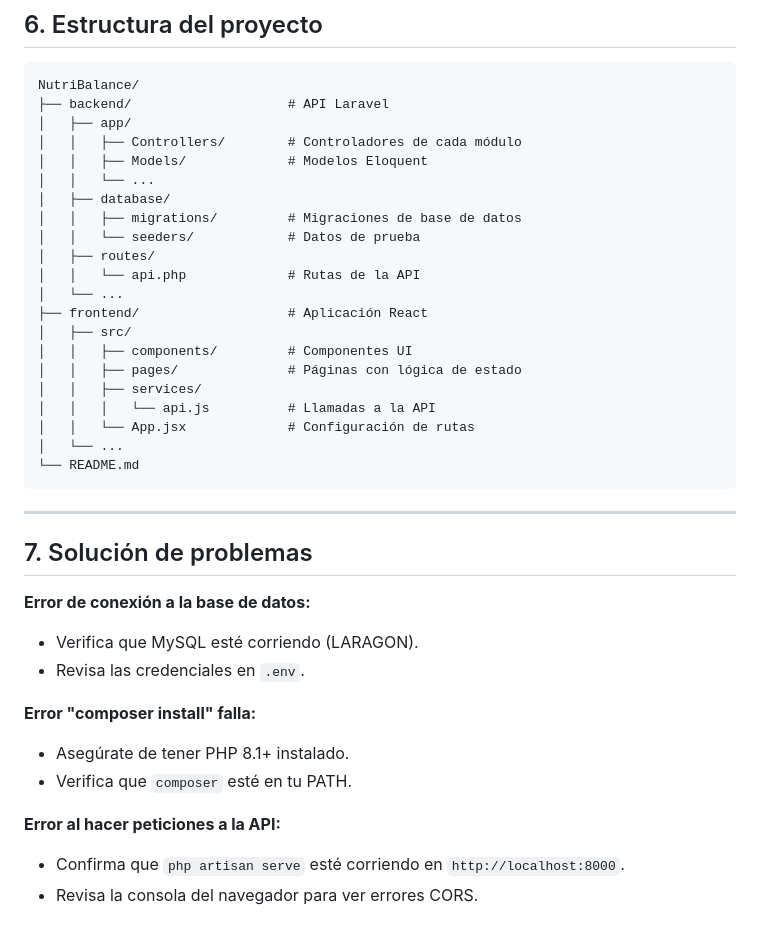
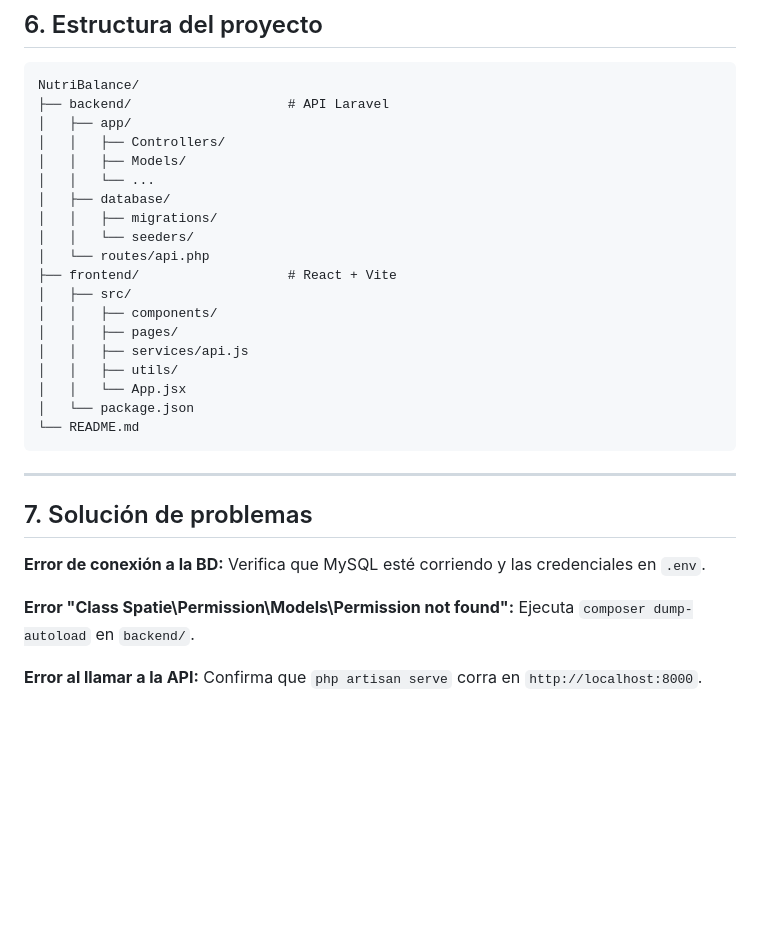
Before and after one commit to DiegoSM29/NutriBalance, a Markdown page: README.md, the part around one of its changes. Drawn GitHub-style; blank space fills up the shorter version.

````diff
--- a/README.md
+++ b/README.md
@@ -157,23 +105,21 @@ Después de ejecutar los seeders, puedes iniciar sesión con:
 NutriBalance/
 ├── backend/                    # API Laravel
 │   ├── app/
-│   │   ├── Controllers/        # Controladores de cada módulo
-│   │   ├── Models/             # Modelos Eloquent
+│   │   ├── Controllers/
+│   │   ├── Models/
 │   │   └── ...
 │   ├── database/
-│   │   ├── migrations/         # Migraciones de base de datos
-│   │   └── seeders/            # Datos de prueba
-│   ├── routes/
-│   │   └── api.php             # Rutas de la API
-│   └── ...
-├── frontend/                   # Aplicación React
+│   │   ├── migrations/
+│   │   └── seeders/
+│   └── routes/api.php
+├── frontend/                   # React + Vite
 │   ├── src/
-│   │   ├── components/         # Componentes UI
-│   │   ├── pages/              # Páginas con lógica de estado
-│   │   ├── services/
-│   │   │   └── api.js          # Llamadas a la API
-│   │   └── App.jsx             # Configuración de rutas
-│   └── ...
+│   │   ├── components/
+│   │   ├── pages/
+│   │   ├── services/api.js
+│   │   ├── utils/
+│   │   └── App.jsx
+│   └── package.json
 └── README.md
 ```
 
@@ -181,14 +127,8 @@ NutriBalance/
 
 ## 7. Solución de problemas
 
-**Error de conexión a la base de datos:**
-- Verifica que MySQL esté corriendo (LARAGON).
-- Revisa las credenciales en `.env`.
+**Error de conexión a la BD:** Verifica que MySQL esté corriendo y las credenciales en `.env`.
 
-**Error "composer install" falla:**
-- Asegúrate de tener PHP 8.1+ instalado.
-- Verifica que `composer` esté en tu PATH.
+**Error "Class Spatie\Permission\Models\Permission not found":** Ejecuta `composer dump-autoload` en `backend/`.
 
-**Error al hacer peticiones a la API:**
-- Confirma que `php artisan serve` esté corriendo en `http://localhost:8000`.
-- Revisa la consola del navegador para ver errores CORS.
+**Error al llamar a la API:** Confirma que `php artisan serve` corra en `http://localhost:8000`.
````
Also changed, not shown: other parts of README.md (+50 -102 lines).
